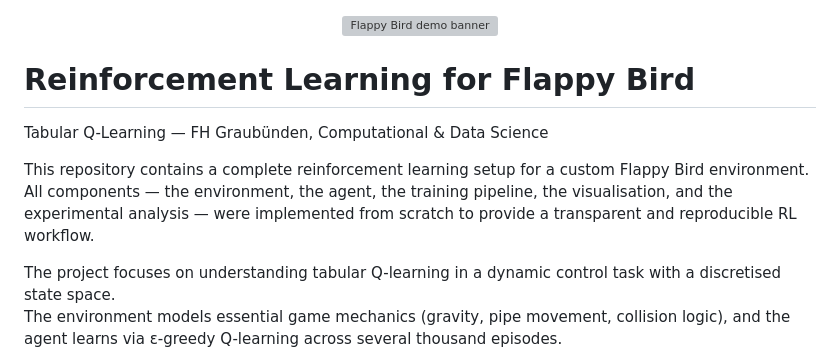
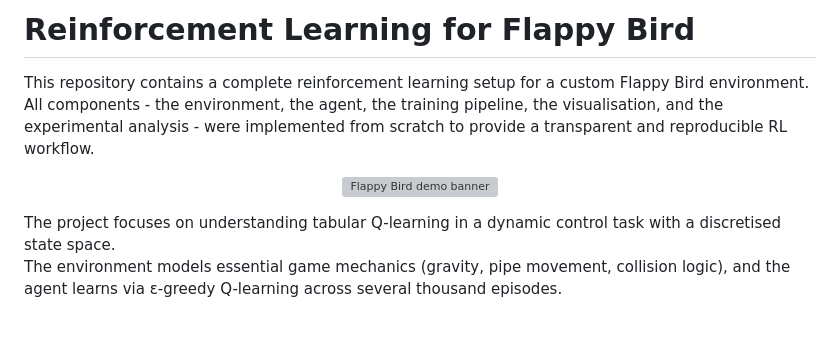
Before and after one commit to Fredeys/FHGR_RL_FlappyBird, a Markdown page: README.md, the part around the change. GitHub-like rendering; blank space fills up the shorter version; grey boxes are pictures that could not be loaded.

Commit message:
Revise README for clarity and project focus
Updated README to improve clarity and focus.

```diff
--- a/README.md
+++ b/README.md
@@ -1,12 +1,11 @@
+# Reinforcement Learning for Flappy Bird
+This repository contains a complete reinforcement learning setup for a custom Flappy Bird environment.
+All components - the environment, the agent, the training pipeline, the visualisation, and the experimental analysis - were implemented from scratch to provide a transparent and reproducible RL workflow.
+
+
 <p align="center">
   <img src="FlappyBird_Banner.gif" width="40%" alt="Flappy Bird demo banner">
 </p>
-
-# Reinforcement Learning for Flappy Bird
-Tabular Q-Learning — FH Graubünden, Computational & Data Science
-
-This repository contains a complete reinforcement learning setup for a custom Flappy Bird environment.
-All components — the environment, the agent, the training pipeline, the visualisation, and the experimental analysis — were implemented from scratch to provide a transparent and reproducible RL workflow.
 
 The project focuses on understanding tabular Q-learning in a dynamic control task with a discretised state space.
 The environment models essential game mechanics (gravity, pipe movement, collision logic), and the agent learns via ε-greedy Q-learning across several thousand episodes.
```
